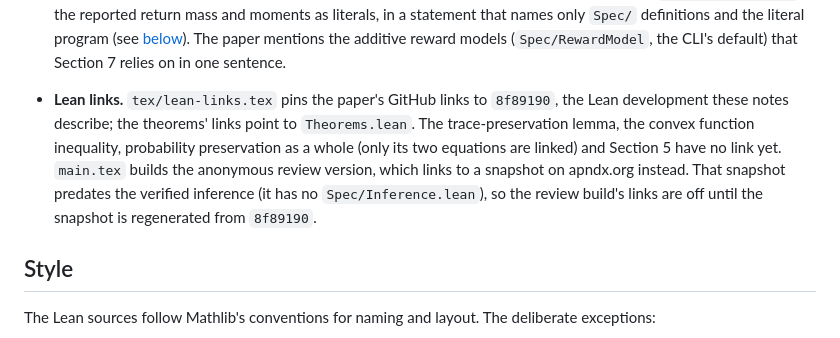
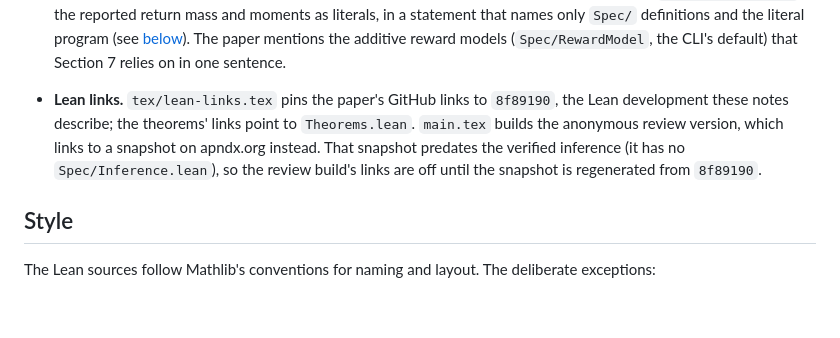
Before and after one commit to julesjacobs/determinize, a Markdown page: lean/README.md, the part around the change. Rendered like a GitHub page; blank space fills up the shorter version.

Commit message:
Drop the README's list of unlinked results
Trace preservation, the convex function inequality, probability
preservation and Section 5 all link to Lean now.

Co-Authored-By: Claude Opus 5.5 (1M context) <noreply@anthropic.com>

```diff
--- a/lean/README.md
+++ b/lean/README.md
@@ -166,12 +166,10 @@ Lean links re-pinned to `8f89190`. The previous draft in `tex/archive/` is no lo
   [below](#certified-output-moments-and-storm)). The paper mentions the additive
   reward models (`Spec/RewardModel`, the CLI's default) that Section 7 relies on in one sentence.
 - **Lean links.** `tex/lean-links.tex` pins the paper's GitHub links to `8f89190`, the Lean
-  development these notes describe; the theorems' links point to `Theorems.lean`. The
-  trace-preservation lemma, the convex function inequality, probability preservation as a whole
-  (only its two equations are linked) and Section 5 have no link yet. `main.tex` builds the
-  anonymous review version, which links to a snapshot on apndx.org instead. That snapshot
-  predates the verified inference (it has no `Spec/Inference.lean`), so the review build's
-  links are off until the snapshot is regenerated from `8f89190`.
+  development these notes describe; the theorems' links point to `Theorems.lean`. `main.tex`
+  builds the anonymous review version, which links to a snapshot on apndx.org instead. That
+  snapshot predates the verified inference (it has no `Spec/Inference.lean`), so the review
+  build's links are off until the snapshot is regenerated from `8f89190`.
 
 ## Style
 
```
